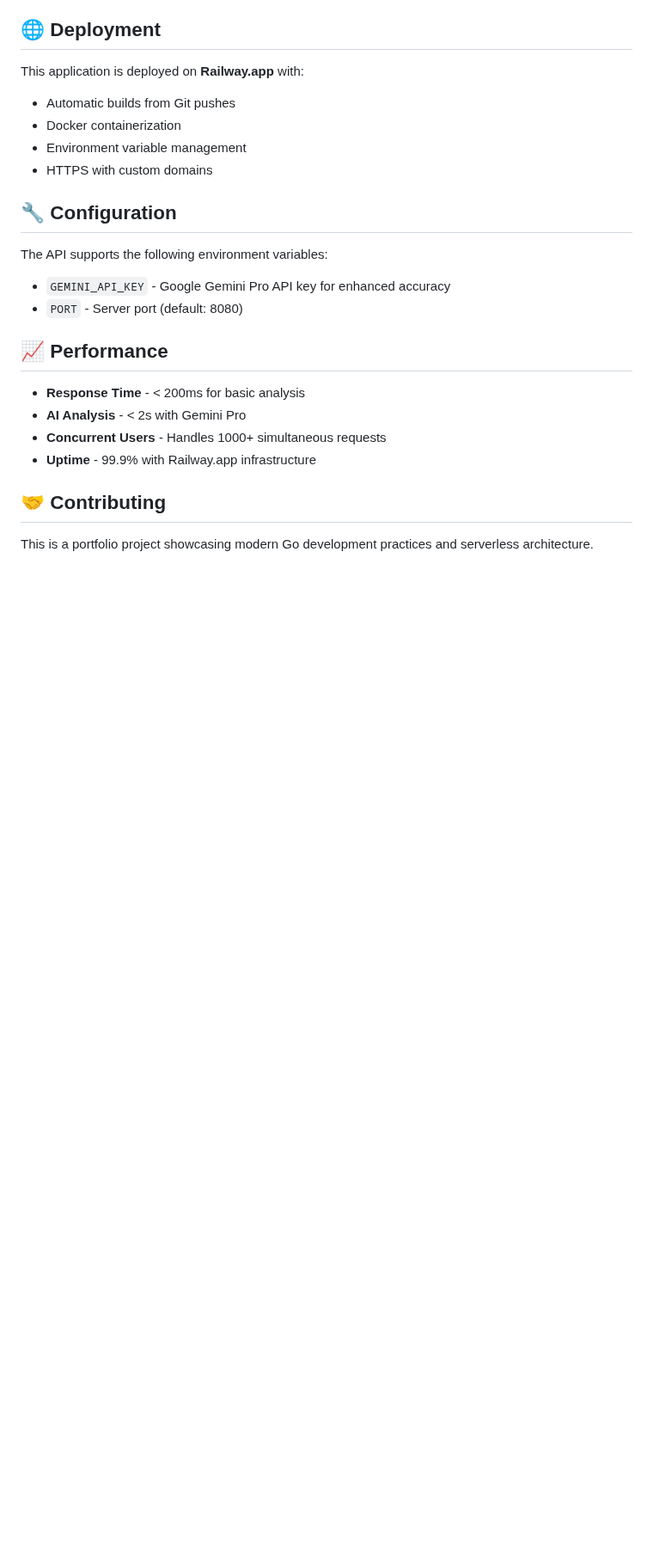
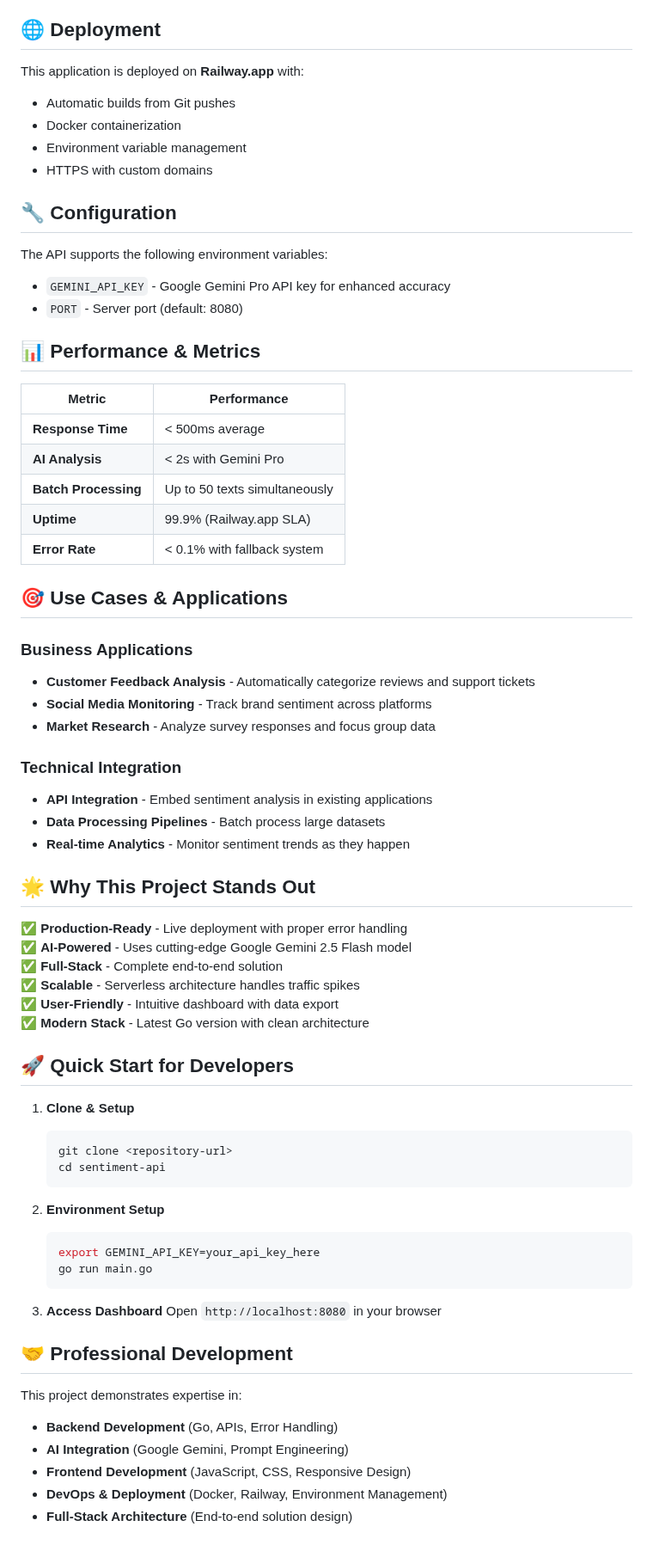
Before and after one commit to nabiilNajm26/sentiment-api, a Markdown page: README.md, the part around one of its changes. Shown at 86% size. Drawn GitHub-style; blank space fills up the shorter version.

````diff
--- a/README.md
+++ b/README.md
@@ -148,13 +214,59 @@ The API supports the following environment variables:
 - `GEMINI_API_KEY` - Google Gemini Pro API key for enhanced accuracy
 - `PORT` - Server port (default: 8080)
 
-## 📈 Performance
+## 📊 Performance & Metrics
 
-- **Response Time** - < 200ms for basic analysis
-- **AI Analysis** - < 2s with Gemini Pro
-- **Concurrent Users** - Handles 1000+ simultaneous requests
-- **Uptime** - 99.9% with Railway.app infrastructure
+| Metric | Performance |
+|--------|-------------|
+| **Response Time** | < 500ms average |
+| **AI Analysis** | < 2s with Gemini Pro |
+| **Batch Processing** | Up to 50 texts simultaneously |
+| **Uptime** | 99.9% (Railway.app SLA) |
+| **Error Rate** | < 0.1% with fallback system |
 
-## 🤝 Contributing
+## 🎯 Use Cases & Applications
 
-This is a portfolio project showcasing modern Go development practices and serverless architecture.
+### Business Applications
+- **Customer Feedback Analysis** - Automatically categorize reviews and support tickets
+- **Social Media Monitoring** - Track brand sentiment across platforms
+- **Market Research** - Analyze survey responses and focus group data
+
+### Technical Integration
+- **API Integration** - Embed sentiment analysis in existing applications
+- **Data Processing Pipelines** - Batch process large datasets
+- **Real-time Analytics** - Monitor sentiment trends as they happen
+
+## 🌟 Why This Project Stands Out
+
+✅ **Production-Ready** - Live deployment with proper error handling
+✅ **AI-Powered** - Uses cutting-edge Google Gemini 2.5 Flash model
+✅ **Full-Stack** - Complete end-to-end solution
+✅ **Scalable** - Serverless architecture handles traffic spikes
+✅ **User-Friendly** - Intuitive dashboard with data export
+✅ **Modern Stack** - Latest Go version with clean architecture
+
+## 🚀 Quick Start for Developers
+
+1. **Clone & Setup**
+   ```bash
+   git clone <repository-url>
+   cd sentiment-api
+   ```
+
+2. **Environment Setup**
+   ```bash
+   export GEMINI_API_KEY=your_api_key_here
+   go run main.go
+   ```
+
+3. **Access Dashboard**
+   Open `http://localhost:8080` in your browser
+
+## 🤝 Professional Development
+
+This project demonstrates expertise in:
+- **Backend Development** (Go, APIs, Error Handling)
+- **AI Integration** (Google Gemini, Prompt Engineering)
+- **Frontend Development** (JavaScript, CSS, Responsive Design)
+- **DevOps & Deployment** (Docker, Railway, Environment Management)
+- **Full-Stack Architecture** (End-to-end solution design)
````
Also changed, not shown: other parts of README.md (+102 -36 lines).
